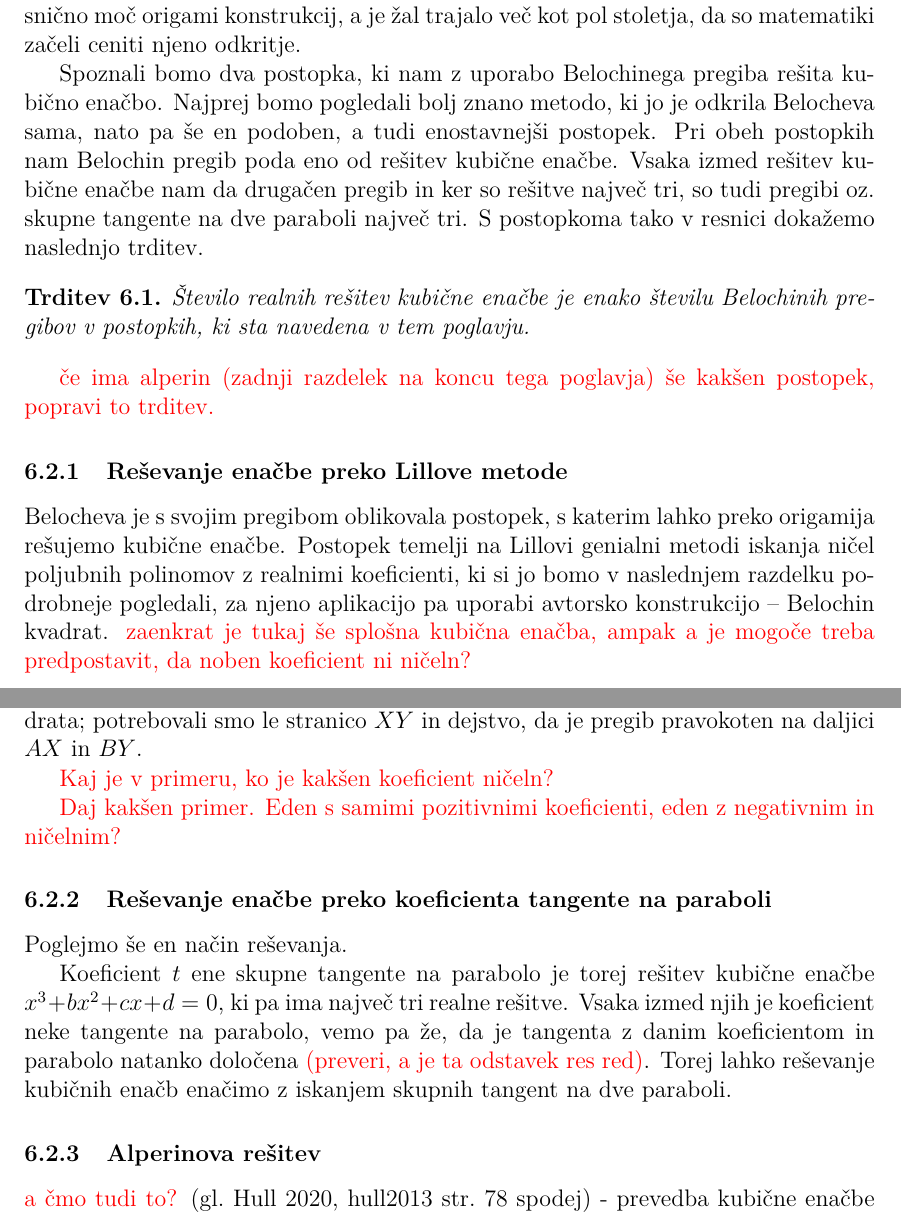
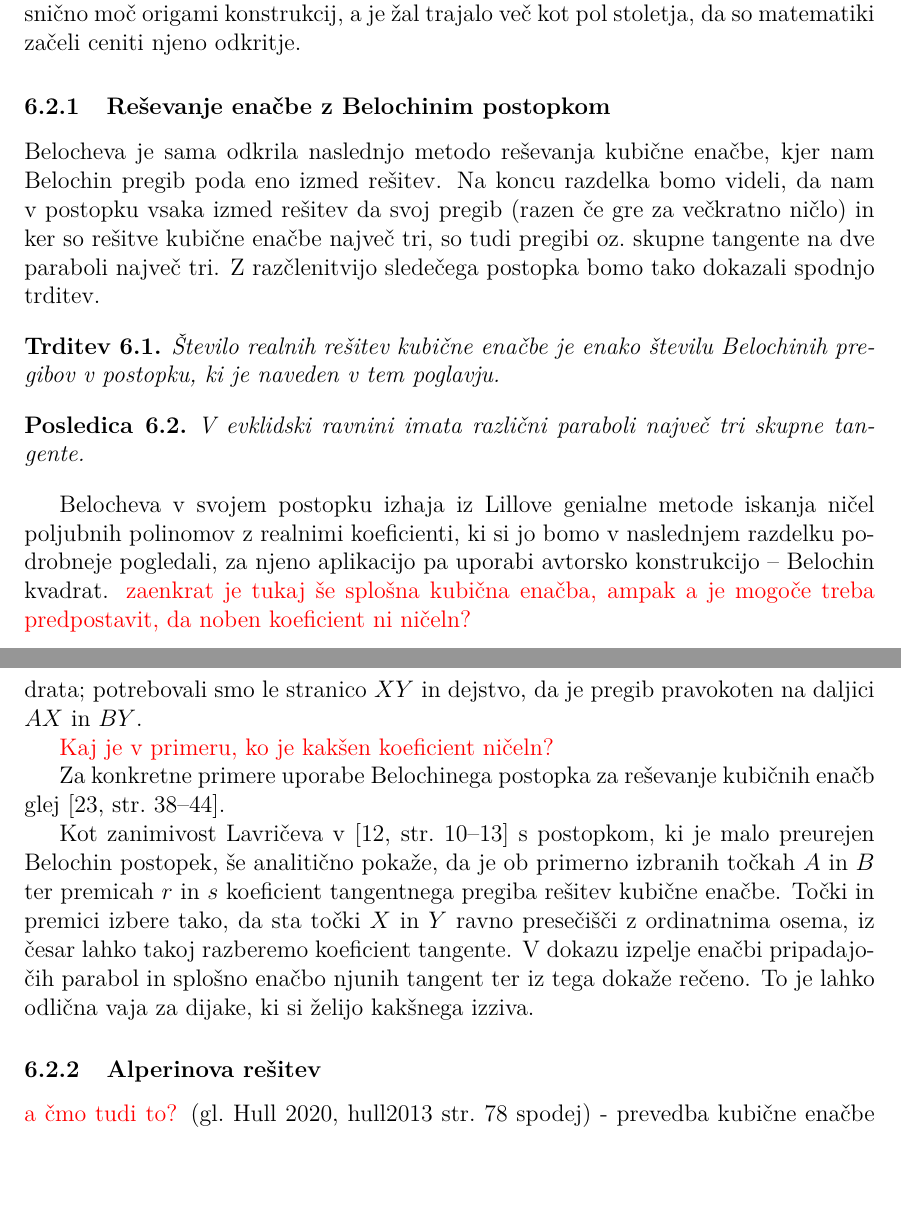
Before and after one commit to TerezijaKrecic/Magistrska-origami, a LaTeX document (magistrska_TK.tex, which reads vsebina/enacbe.tex): two parts of pages 41 and 45 of 52 before the commit and two parts of pages 41 and 46 of 52 after it, joined at a grey line, cut so that both start at the same text, the shorter picture padded with empty space. Compiled offline with pdfLaTeX.

Commit message:
dodan podoben postopek

```diff
--- a/vsebina/enacbe.tex
+++ b/vsebina/enacbe.tex
@@ -83,17 +86,20 @@ kjer so $a, b, c, d \in \Q$ in velja $a \neq 0$.
 
 Operacija~\ref{op:O6} nam je preko konstrukcije tangente na parabolo pomagala rešiti kvadratno enačbo. Spomnimo se, da je Belocheva to v 30-ih letih prejšnjega stoletja nadgradila z operacijo~\ref{op:O7}, ki nam konstruira skupno tangento na dve paraboli hkrati. Po njej jo tudi imenujemo \emph{Belochin pregib}. Z njim je kot prva odkrila resnično moč origami konstrukcij, a je žal trajalo več kot pol stoletja, da so matematiki začeli ceniti njeno odkritje.
 
-Spoznali bomo dva postopka, ki nam z uporabo Belochinega pregiba rešita kubično enačbo. Najprej bomo pogledali bolj znano metodo, ki jo je odkrila Belocheva sama, nato pa še en podoben, a tudi enostavnejši postopek. Pri obeh postopkih nam Belochin pregib poda eno od rešitev kubične enačbe. Vsaka izmed rešitev kubične enačbe nam da drugačen pregib in ker so rešitve največ tri, so tudi pregibi oz.\ skupne tangente na dve paraboli največ tri. S postopkoma tako v resnici dokažemo naslednjo trditev.
+\subsubsection{Reševanje enačbe z Belochinim postopkom}
+
+Belocheva je sama odkrila naslednjo metodo reševanja kubične enačbe, kjer nam Belochin pregib poda eno izmed rešitev. Na koncu razdelka bomo videli, da nam v postopku vsaka izmed rešitev da svoj pregib (razen če gre za večkratno ničlo) in ker so rešitve kubične enačbe največ tri, so tudi pregibi oz.\ skupne tangente na dve paraboli največ tri. Z razčlenitvijo sledečega postopka bomo tako dokazali spodnjo trditev.
 
 \begin{trditev}
-    Število realnih rešitev kubične enačbe je enako številu Belochinih pregibov v postopkih, ki sta navedena v tem poglavju.
+    \label{trd:stevilo_skupnih_tangent}
+    Število realnih rešitev kubične enačbe je enako številu Belochinih pregibov v postopku, ki je naveden v tem poglavju.
 \end{trditev}
 
-\textcolor{red}{če ima alperin (zadnji razdelek na koncu tega poglavja) še kakšen postopek, popravi to trditev.}
+\begin{posledica}
+    V evklidski ravnini imata različni paraboli največ tri skupne tangente.
+\end{posledica}
 
-\subsubsection{Reševanje enačbe preko Lillove metode}
-
-Belocheva je s svojim pregibom oblikovala postopek, s katerim lahko preko origamija rešujemo kubične enačbe. Postopek temelji na Lillovi genialni metodi iskanja ničel poljubnih polinomov z realnimi koeficienti, ki si jo bomo v naslednjem razdelku podrobneje pogledali, za njeno aplikacijo pa uporabi avtorsko konstrukcijo -- Belochin kvadrat. \textcolor{red}{zaenkrat je tukaj še splošna kubična enačba, ampak a je mogoče treba predpostavit, da noben koeficient ni ničeln?}
+Belocheva v svojem postopku izhaja iz Lillove genialne metode iskanja ničel poljubnih polinomov z realnimi koeficienti, ki si jo bomo v naslednjem razdelku podrobneje pogledali, za njeno aplikacijo pa uporabi avtorsko konstrukcijo -- Belochin kvadrat. \textcolor{red}{zaenkrat je tukaj še splošna kubična enačba, ampak a je mogoče treba predpostavit, da noben koeficient ni ničeln?}
 
 \subsubsection*{Lillova metoda}
 
@@ -203,15 +211,9 @@ Za točko $A$ vzemimo izhodišče $O$, za točko $B$ pa končno točko $T$. Prem
 
 \textcolor{red}{Kaj je v primeru, ko je kakšen koeficient ničeln?}
 
-\textcolor{red}{Daj kakšen primer. Eden s samimi pozitivnimi koeficienti, eden z negativnim in ničelnim?}
+Za konkretne primere uporabe Belochinega postopka za reševanje kubičnih enačb glej~\cite[38--44]{zore2022}.
 
-\subsubsection{Reševanje enačbe preko koeficienta tangente na paraboli}
-
-Poglejmo še en način reševanja.
-
-
-
-Koeficient $t$ ene skupne tangente na parabolo je torej rešitev kubične enačbe $x^3 + b x^2 + c x + d = 0$, ki pa ima največ tri realne rešitve. Vsaka izmed njih je koeficient neke tangente na parabolo, vemo pa že, da je tangenta z danim koeficientom in parabolo natanko določena \textcolor{red}{(preveri, a je ta odstavek res red)}. Torej lahko reševanje kubičnih enačb enačimo z iskanjem skupnih tangent na dve paraboli.
+Kot zanimivost Lavričeva v~\cite[str.\ 10--13]{lavric2013} s postopkom, ki je malo preurejen Belochin postopek, še analitično pokaže, da je ob primerno izbranih točkah $A$ in $B$ ter premicah $r$ in $s$ koeficient tangentnega pregiba rešitev kubične enačbe. Točki in premici izbere tako, da sta točki $X$ in $Y$ ravno presečišči z ordinatnima osema, iz česar lahko takoj razberemo koeficient tangente. V dokazu izpelje enačbi pripadajočih parabol in splošno enačbo njunih tangent ter iz tega dokaže rečeno. To je lahko odlična vaja za dijake, ki si želijo kakšnega izziva.
 
 \subsubsection{Alperinova rešitev}
 
```
Also changed, not shown: magistrska_TK.pdf, vsebina/enacbe.tex (11 more changed lines).
